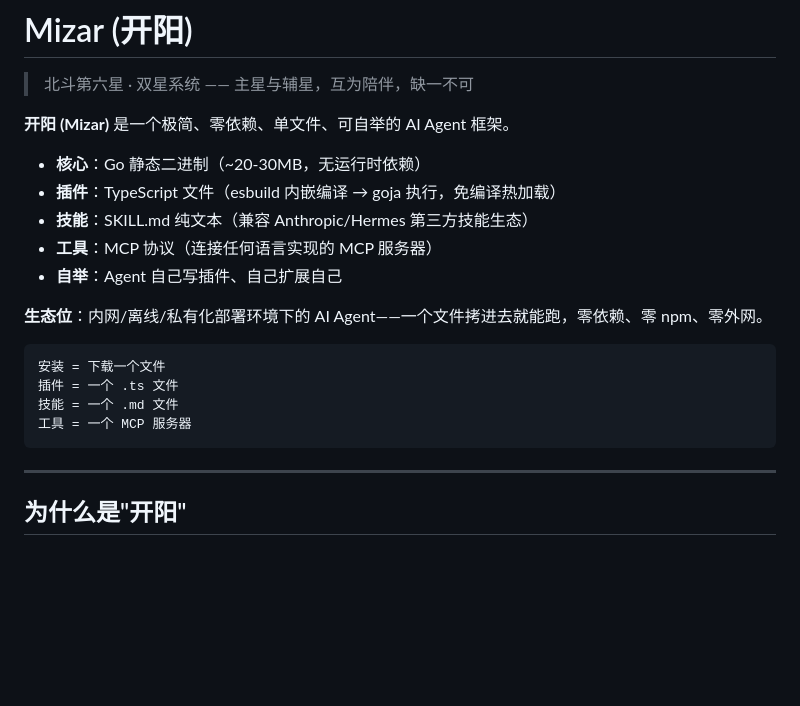
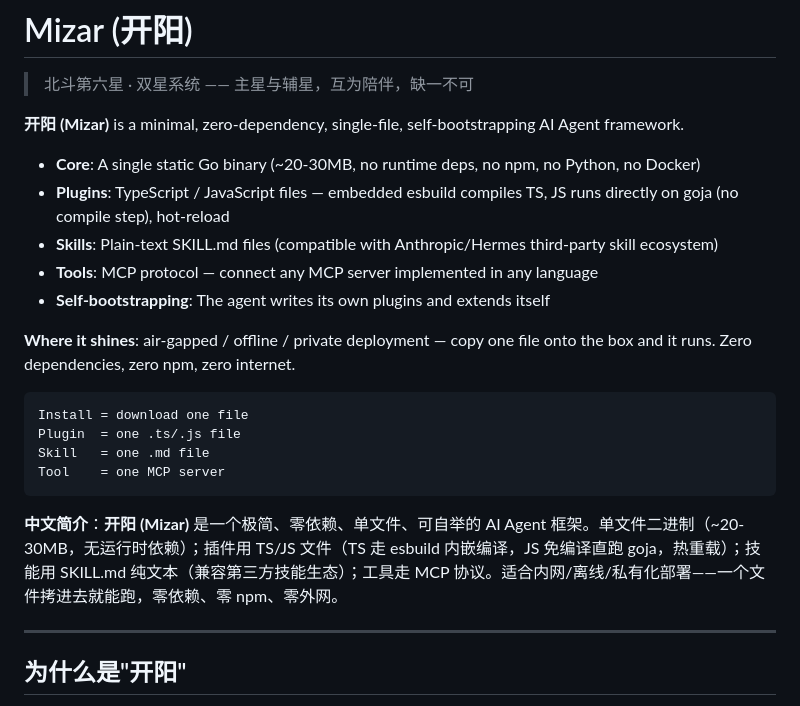
Before and after one commit to icefairy/mizar, a Markdown page: README.md, the part around the change. Drawn GitHub-style; blank space fills up the shorter version.

Commit message:
docs: README 双语化 - 英文简介适配 GitHub 开源项目展示

````diff
--- a/README.md
+++ b/README.md
@@ -2,22 +2,24 @@
 
 > 北斗第六星 · 双星系统 —— 主星与辅星，互为陪伴，缺一不可
 
-**开阳 (Mizar)** 是一个极简、零依赖、单文件、可自举的 AI Agent 框架。
+**开阳 (Mizar)** is a minimal, zero-dependency, single-file, self-bootstrapping AI Agent framework.
 
-- **核心**：Go 静态二进制（~20-30MB，无运行时依赖）
-- **插件**：TypeScript 文件（esbuild 内嵌编译 → goja 执行，免编译热加载）
-- **技能**：SKILL.md 纯文本（兼容 Anthropic/Hermes 第三方技能生态）
-- **工具**：MCP 协议（连接任何语言实现的 MCP 服务器）
-- **自举**：Agent 自己写插件、自己扩展自己
+- **Core**: A single static Go binary (~20-30MB, no runtime deps, no npm, no Python, no Docker)
+- **Plugins**: TypeScript / JavaScript files — embedded esbuild compiles TS, JS runs directly on goja (no compile step), hot-reload
+- **Skills**: Plain-text SKILL.md files (compatible with Anthropic/Hermes third-party skill ecosystem)
+- **Tools**: MCP protocol — connect any MCP server implemented in any language
+- **Self-bootstrapping**: The agent writes its own plugins and extends itself
 
-**生态位**：内网/离线/私有化部署环境下的 AI Agent——一个文件拷进去就能跑，零依赖、零 npm、零外网。
+**Where it shines**: air-gapped / offline / private deployment — copy one file onto the box and it runs. Zero dependencies, zero npm, zero internet.
 
 ```
-安装 = 下载一个文件
-插件 = 一个 .ts 文件
-技能 = 一个 .md 文件
-工具 = 一个 MCP 服务器
+Install = download one file
+Plugin  = one .ts/.js file
+Skill   = one .md file
+Tool    = one MCP server
 ```
+
+**中文简介**：**开阳 (Mizar)** 是一个极简、零依赖、单文件、可自举的 AI Agent 框架。单文件二进制（~20-30MB，无运行时依赖）；插件用 TS/JS 文件（TS 走 esbuild 内嵌编译，JS 免编译直跑 goja，热重载）；技能用 SKILL.md 纯文本（兼容第三方技能生态）；工具走 MCP 协议。适合内网/离线/私有化部署——一个文件拷进去就能跑，零依赖、零 npm、零外网。
 
 ---
 
````
